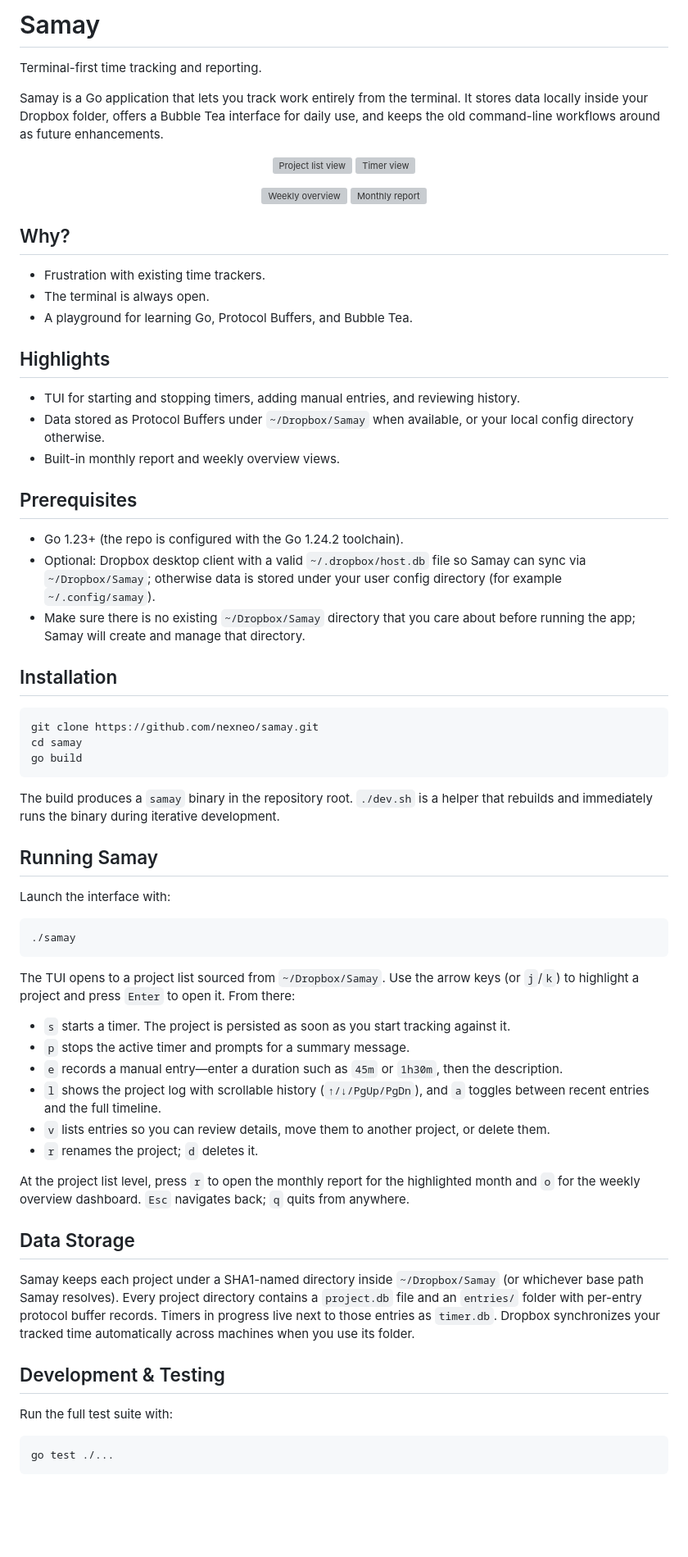
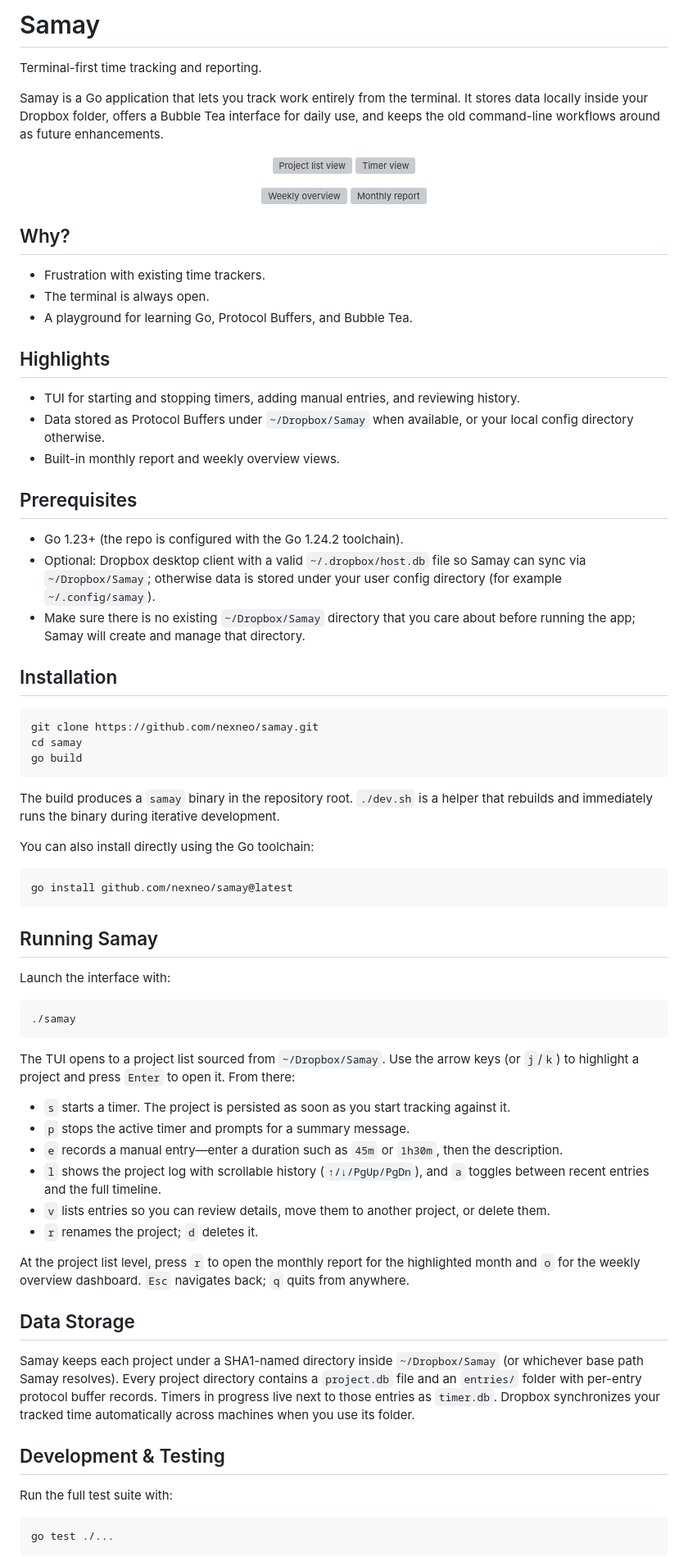
Before and after one commit to nexneo/samay, a Markdown page: README.md, the part around one of its changes. Shown at 82% size. GitHub-like rendering; blank space fills up the shorter version; grey boxes are pictures that could not be loaded.

Commit message:
refactor: improve README structure and clarity

````diff
--- a/README.md
+++ b/README.md
@@ -1,5 +1,4 @@
-Samay
-=====
+# Samay
 
 Terminal-first time tracking and reporting.
 
@@ -14,31 +13,25 @@ Samay is a Go application that lets you track work entirely from the terminal. I
   <img alt="Monthly report" src="https://github.com/user-attachments/assets/809ae5fe-f7a2-4834-9b50-25b949658374" width="45%" />
 </p>
 
+## Why?
 
+- Frustration with existing time trackers.
+- The terminal is always open.
+- A playground for learning Go, Protocol Buffers, and Bubble Tea.
 
-Why?
-----
+## Highlights
 
-* Frustration with existing time trackers.
-* The terminal is always open.
-* A playground for learning Go, Protocol Buffers, and Bubble Tea.
+- TUI for starting and stopping timers, adding manual entries, and reviewing history.
+- Data stored as Protocol Buffers under `~/Dropbox/Samay` when available, or your local config directory otherwise.
+- Built-in monthly report and weekly overview views.
 
-Highlights
-----------
+## Prerequisites
 
-* TUI for starting and stopping timers, adding manual entries, and reviewing history.
-* Data stored as Protocol Buffers under `~/Dropbox/Samay` when available, or your local config directory otherwise.
-* Built-in monthly report and weekly overview views.
+- Go 1.23+ (the repo is configured with the Go 1.24.2 toolchain).
+- Optional: Dropbox desktop client with a valid `~/.dropbox/host.db` file so Samay can sync via `~/Dropbox/Samay`; otherwise data is stored under your user config directory (for example `~/.config/samay`).
+- Make sure there is no existing `~/Dropbox/Samay` directory that you care about before running the app; Samay will create and manage that directory.
 
-Prerequisites
--------------
-
-* Go 1.23+ (the repo is configured with the Go 1.24.2 toolchain).
-* Optional: Dropbox desktop client with a valid `~/.dropbox/host.db` file so Samay can sync via `~/Dropbox/Samay`; otherwise data is stored under your user config directory (for example `~/.config/samay`).
-* Make sure there is no existing `~/Dropbox/Samay` directory that you care about before running the app; Samay will create and manage that directory.
-
-Installation
-------------
+## Installation
 
 ```sh
 git clone https://github.com/nexneo/samay.git
@@ -48,8 +41,13 @@ go build
 
 The build produces a `samay` binary in the repository root. `./dev.sh` is a helper that rebuilds and immediately runs the binary during iterative development.
 
-Running Samay
--------------
+You can also install directly using the Go toolchain:
+
+```sh
+go install github.com/nexneo/samay@latest
+```
+
+## Running Samay
 
 Launch the interface with:
 
@@ -59,22 +57,20 @@ Launch the interface with:
 
 The TUI opens to a project list sourced from `~/Dropbox/Samay`. Use the arrow keys (or `j`/`k`) to highlight a project and press `Enter` to open it. From there:
 
-* `s` starts a timer. The project is persisted as soon as you start tracking against it.
-* `p` stops the active timer and prompts for a summary message.
-* `e` records a manual entry—enter a duration such as `45m` or `1h30m`, then the description.
-* `l` shows the project log with scrollable history (`↑/↓/PgUp/PgDn`), and `a` toggles between recent entries and the full timeline.
-* `v` lists entries so you can review details, move them to another project, or delete them.
-* `r` renames the project; `d` deletes it.
+- `s` starts a timer. The project is persisted as soon as you start tracking against it.
+- `p` stops the active timer and prompts for a summary message.
+- `e` records a manual entry—enter a duration such as `45m` or `1h30m`, then the description.
+- `l` shows the project log with scrollable history (`↑/↓/PgUp/PgDn`), and `a` toggles between recent entries and the full timeline.
+- `v` lists entries so you can review details, move them to another project, or delete them.
+- `r` renames the project; `d` deletes it.
 
 At the project list level, press `r` to open the monthly report for the highlighted month and `o` for the weekly overview dashboard. `Esc` navigates back; `q` quits from anywhere.
 
-Data Storage
-------------
+## Data Storage
 
 Samay keeps each project under a SHA1-named directory inside `~/Dropbox/Samay` (or whichever base path Samay resolves). Every project directory contains a `project.db` file and an `entries/` folder with per-entry protocol buffer records. Timers in progress live next to those entries as `timer.db`. Dropbox synchronizes your tracked time automatically across machines when you use its folder.
 
-Development & Testing
----------------------
+## Development & Testing
 
 Run the full test suite with:
 
````
Also changed, not shown: other parts of README.md (+4 -5 lines).
